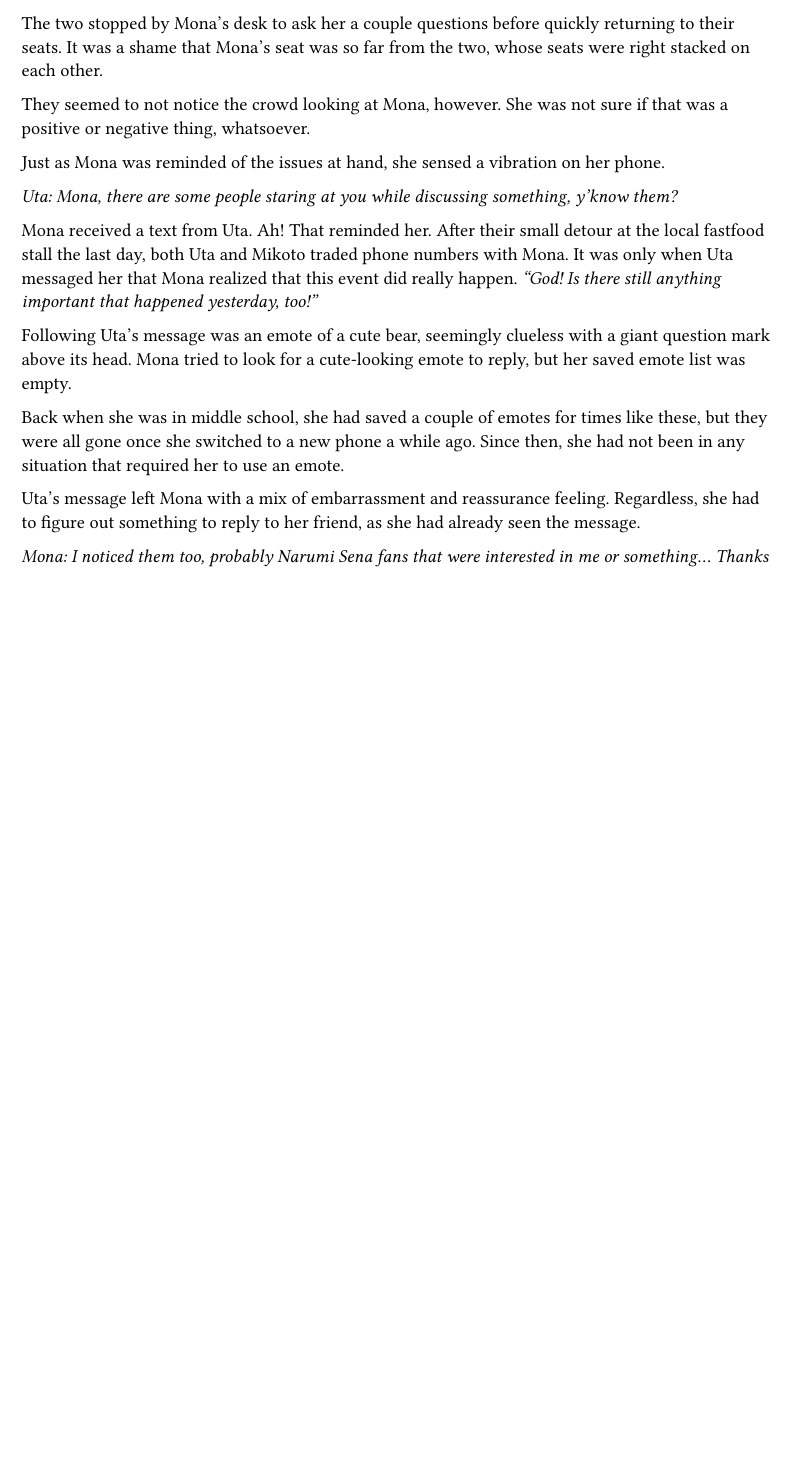
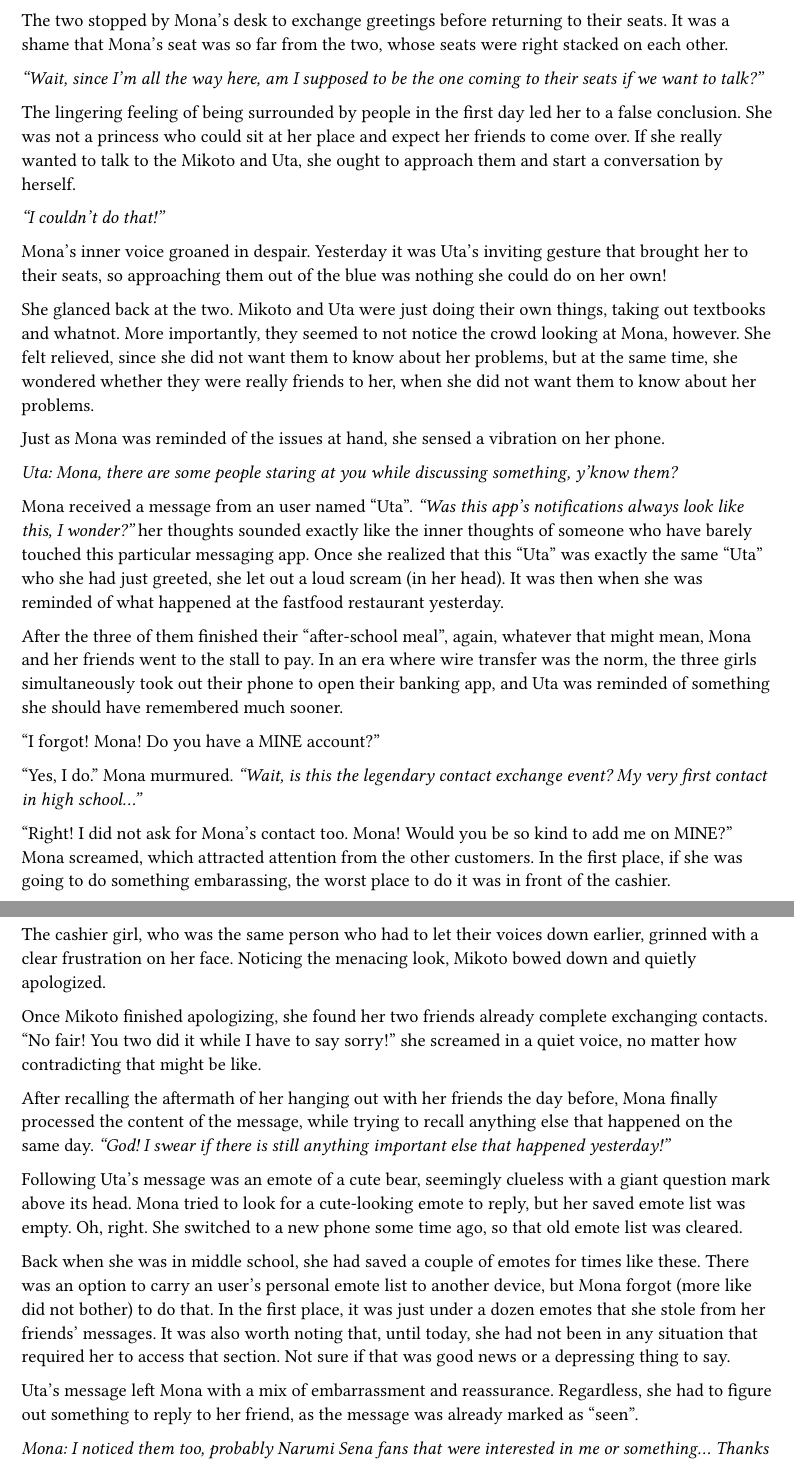
Before and after one commit to nrs-org/novelslop, a Typst document (content/vol_01/chap_09.typ): part of page 2 of 5 before the commit and two parts of pages 2 and 3 of 5 after it, the two joined at a grey line, cut so that both start at the same text, the shorter picture padded with empty space. Compiled offline with Typst 0.15.

Commit message:
girl touches the novel again

```diff
--- a/content/vol_01/chap_09.typ
+++ b/content/vol_01/chap_09.typ
@@ -91,11 +93,29 @@
   yet another stranger.
 
-  The two stopped by Mona's desk to ask her a couple questions before quickly
-  returning to their seats. It was a shame that Mona's seat was so far from the
-  two, whose seats were right stacked on each other.
+  The two stopped by Mona's desk to exchange greetings before returning to their
+  seats. It was a shame that Mona's seat was so far from the two, whose seats
+  were right stacked on each other.
 
-  They seemed to not notice the crowd looking at Mona, however. She was not sure
-  if that was a positive or negative thing, whatsoever.
+  _"Wait, since I'm all the way here, am I supposed to be the one coming to
+    their seats if we want to talk?"_
+
+  The lingering feeling of being surrounded by people in the first day led her
+  to a false conclusion. She was not a princess who could sit at her place and
+  expect her friends to come over. If she really wanted to talk to the Mikoto
+  and Uta, she ought to approach them and start a conversation by herself.
+
+  _"I couldn't do that!"_
+
+  Mona's inner voice groaned in despair. Yesterday it was Uta's inviting gesture
+  that brought her to their seats, so approaching them out of the blue was
+  nothing she could do on her own!
+
+  She glanced back at the two. Mikoto and Uta were just doing their own things,
+  taking out textbooks and whatnot. More importantly, they seemed to not notice
+  the crowd looking at Mona, however. She felt relieved, since she did not want
+  them to know about her problems, but at the same time, she wondered whether
+  they were really friends to her, when she did not want them to know about her
+  problems.
 
   Just as Mona was reminded of the issues at hand, she sensed a vibration on her
   phone.
@@ -103,25 +123,61 @@
   _Uta: Mona, there are some people staring at you while discussing something,
     y'know them?_
 
-  Mona received a text from Uta. Ah! That reminded her. After their small detour
-  at the local fastfood stall the last day, both Uta and Mikoto traded phone
-  numbers with Mona. It was only when Uta messaged her that Mona realized that
-  this event did really happen. _"God! Is there still anything important that
-    happened yesterday, too!"_
+  Mona received a message from an user named "Uta". _"Was this app's
+    notifications always look like this, I wonder?"_ her thoughts sounded
+  exactly like the inner thoughts of someone who have barely touched this
+  particular messaging app. Once she realized that this "Uta" was exactly the same
+  "Uta" who she had just greeted, she let out a loud scream (in her head). It
+  was then when she was reminded of what happened at the fastfood restaurant
+  yesterday.
+
+  After the three of them finished their "after-school meal", again, whatever
+  that might mean, Mona and her friends went to the stall to pay. In an era
+  where wire transfer was the norm, the three girls simultaneously took out
+  their phone to open their banking app, and Uta was reminded of something she
+  should have remembered much sooner.
+
+  "I forgot! Mona! Do you have a MINE account?"
+
+  "Yes, I do." Mona murmured. _"Wait, is this the legendary contact exchange
+    event? My very first contact in high school..."_
+
+  "Right! I did not ask for Mona's contact too. Mona! Would you be so kind to
+  add me on MINE?" Mona screamed, which attracted attention from the other
+  customers. In the first place, if she was going to do something embarassing,
+  the worst place to do it was in front of the cashier.
+
+  The cashier girl, who was the same person who had to let their voices down
+  earlier, grinned with a clear frustration on her face. Noticing the menacing
+  look, Mikoto bowed down and quietly apologized.
+
+  Once Mikoto finished apologizing, she found her two friends already complete
+  exchanging contacts. "No fair! You two did it while I have to say sorry!" she
+  screamed in a quiet voice, no matter how contradicting that might be like.
+
+  After recalling the aftermath of her hanging out with her friends the day
+  before, Mona finally processed the content of the message, while
+  trying to recall anything else that happened on the same day. _"God! I swear
+    if there is still anything important else that happened yesterday!"_
 
   // honeyworks tribute?
   Following Uta's message was an emote of a cute bear, seemingly clueless with a
   giant question mark above its head. Mona tried to look for a cute-looking
-  emote to reply, but her saved emote list was empty.
+  emote to reply, but her saved emote list was empty. Oh, right. She switched to
+  a new phone some time ago, so that old emote list was cleared.
 
   Back when she was in middle school, she had saved a couple of emotes for times
-  like these, but they were all gone once she switched to a new phone a while
-  ago. Since then, she had not been in any situation that required her to use an
-  emote.
+  like these.
+  There was an option to carry an user's personal emote list to another device,
+  but Mona forgot (more like did not bother) to do that. In the first place, it
+  was just under a dozen emotes that she stole from her friends' messages. It
+  was also worth noting that, until today, she had not been in any situation
+  that required her to access that section. Not sure if that was good news or a
+  depressing thing to say.
 
-  Uta's message left Mona with a mix of embarrassment and reassurance feeling.
-  Regardless, she had to figure out something to reply to her friend, as she had
-  already seen the message.
+  Uta's message left Mona with a mix of embarrassment and reassurance.
+  Regardless, she had to figure out something to reply to her friend, as the
+  message was already marked as "seen".
 
   _Mona: I noticed them too, probably Narumi Sena fans that were interested in
     me or something... Thanks for your concerns._
@@ -196,7 +252,8 @@
 
   Though, this was nothing for Uta, someone that was so used to texting to other
   people on her messenging app. Even now, she was texting to some old friend at
-  middle school, with the topic being their first days of high school.
+  middle school, with the topic being how their first days of high school were
+  going.
 
   "Let me see it!"
 
@@ -204,2 +262 @@
 
-  "Hey... direct messages are a personal thing, you know?"
@@ -212,3 +274,4 @@
+  folded after some resistance.
 
   "Your way of texting really gave her a lot of pressure..."
 
```
Also changed, not shown: content/vol_01/chap_08.typ (+2 -2 lines), content/vol_01/chap_09.typ (50 more changed lines).
